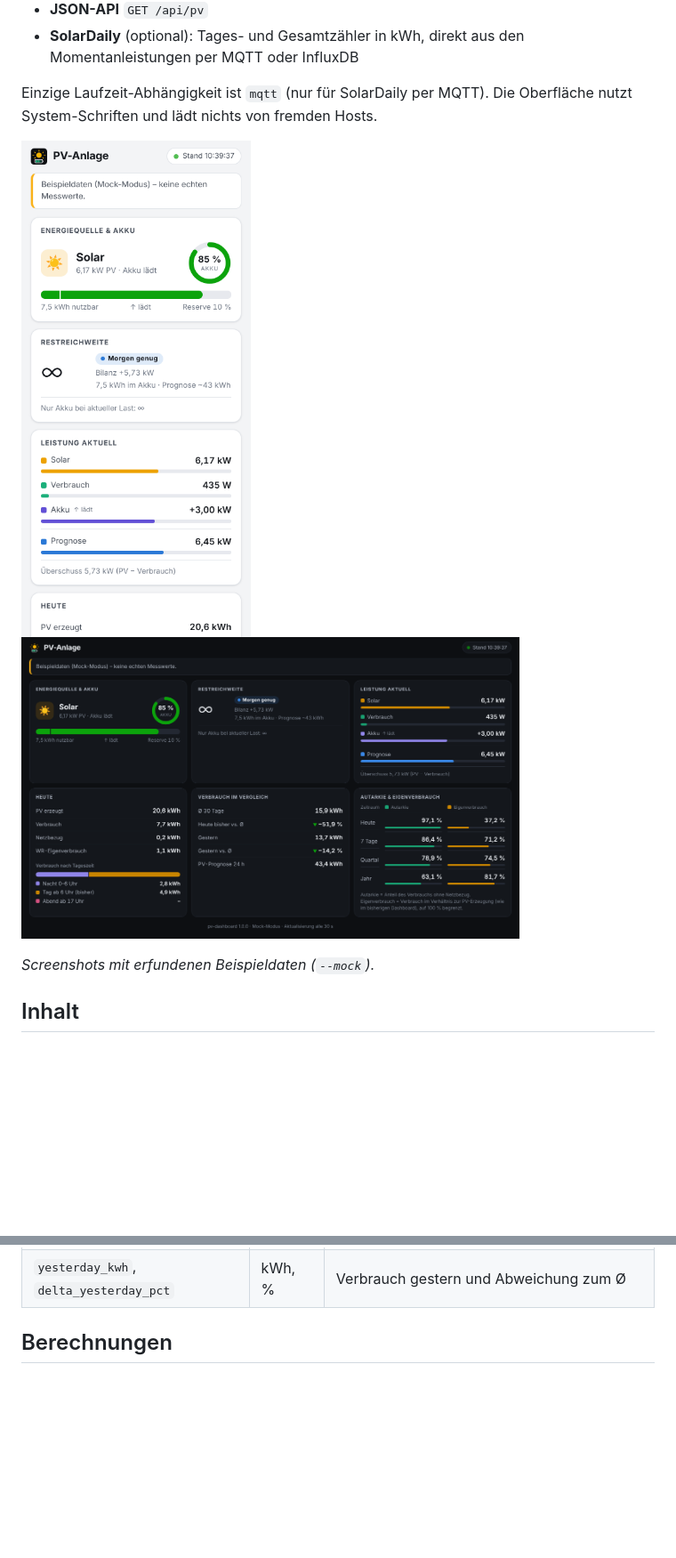
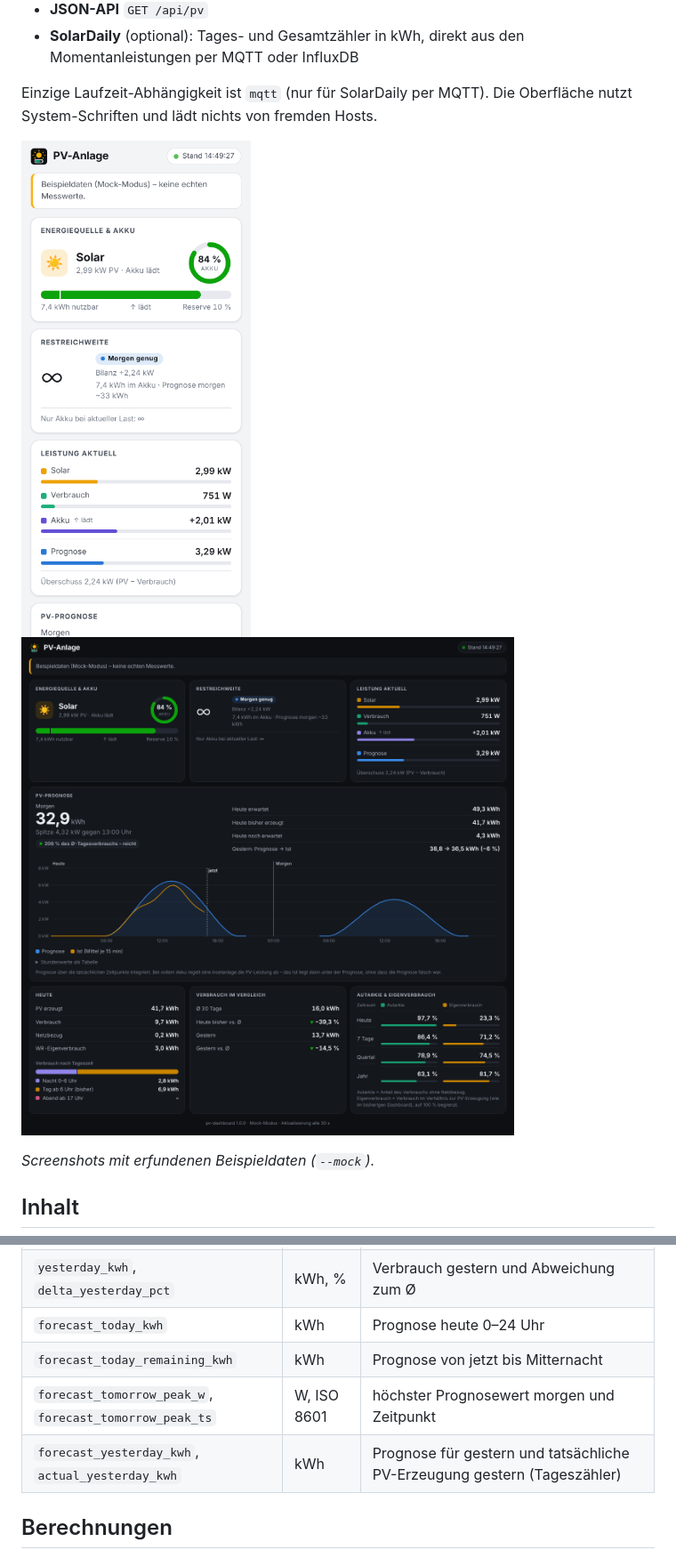
Before and after one commit to seele05/pv-dashboard, a Markdown page: README.md, 2 parts joined by grey strips. Shown at 89% size. Rendered like a GitHub page; pictures changed too: docs/screenshot-desktop.png, docs/screenshot-mobile.png; blank space fills up the shorter version.

```diff
--- a/README.md
+++ b/README.md
@@ -121,6 +124,10 @@ Statusfarben erscheinen immer zusammen mit Text oder Symbol. Die Datenfarben sta
 | `delta_pct` | % | heutiger Verbrauch gegen Ø 30 Tage |
 | `kwh_nacht`, `kwh_tag`, `kwh_abend` | kWh | Verbrauch 0–6 Uhr, 6–17 Uhr, ab 17 Uhr |
 | `yesterday_kwh`, `delta_yesterday_pct` | kWh, % | Verbrauch gestern und Abweichung zum Ø |
+| `forecast_today_kwh` | kWh | Prognose heute 0–24 Uhr |
+| `forecast_today_remaining_kwh` | kWh | Prognose von jetzt bis Mitternacht |
+| `forecast_tomorrow_peak_w`, `forecast_tomorrow_peak_ts` | W, ISO 8601 | höchster Prognosewert morgen und Zeitpunkt |
+| `forecast_yesterday_kwh`, `actual_yesterday_kwh` | kWh | Prognose für gestern und tatsächliche PV-Erzeugung gestern (Tageszähler) |
 
 ## Berechnungen
 
```
Also changed, not shown: other parts of README.md (+12 -6 lines), 16 other files.
